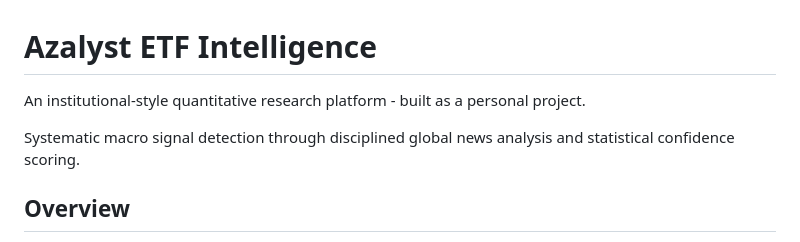
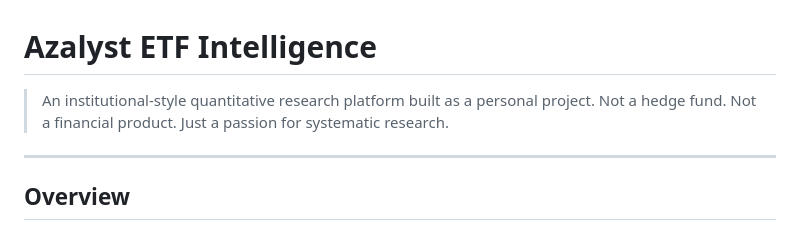
Before and after one commit to gitdhirajsv/Azalyst-ETF-Intelligence, a Markdown page: README.md, the part around the change. Rendered like a GitHub page.

Commit message:
Revise README description for Azalyst ETF Intelligence
Updated project description for clarity and emphasis.

```diff
--- a/README.md
+++ b/README.md
@@ -1,8 +1,8 @@
 # Azalyst ETF Intelligence
 
-An institutional-style quantitative research platform - built as a personal project.
+> An institutional-style quantitative research platform built as a personal project. Not a hedge fund. Not a financial product. Just a passion for systematic research.
 
-Systematic macro signal detection through disciplined global news analysis and statistical confidence scoring.
+---
 
 ## Overview
 
```
